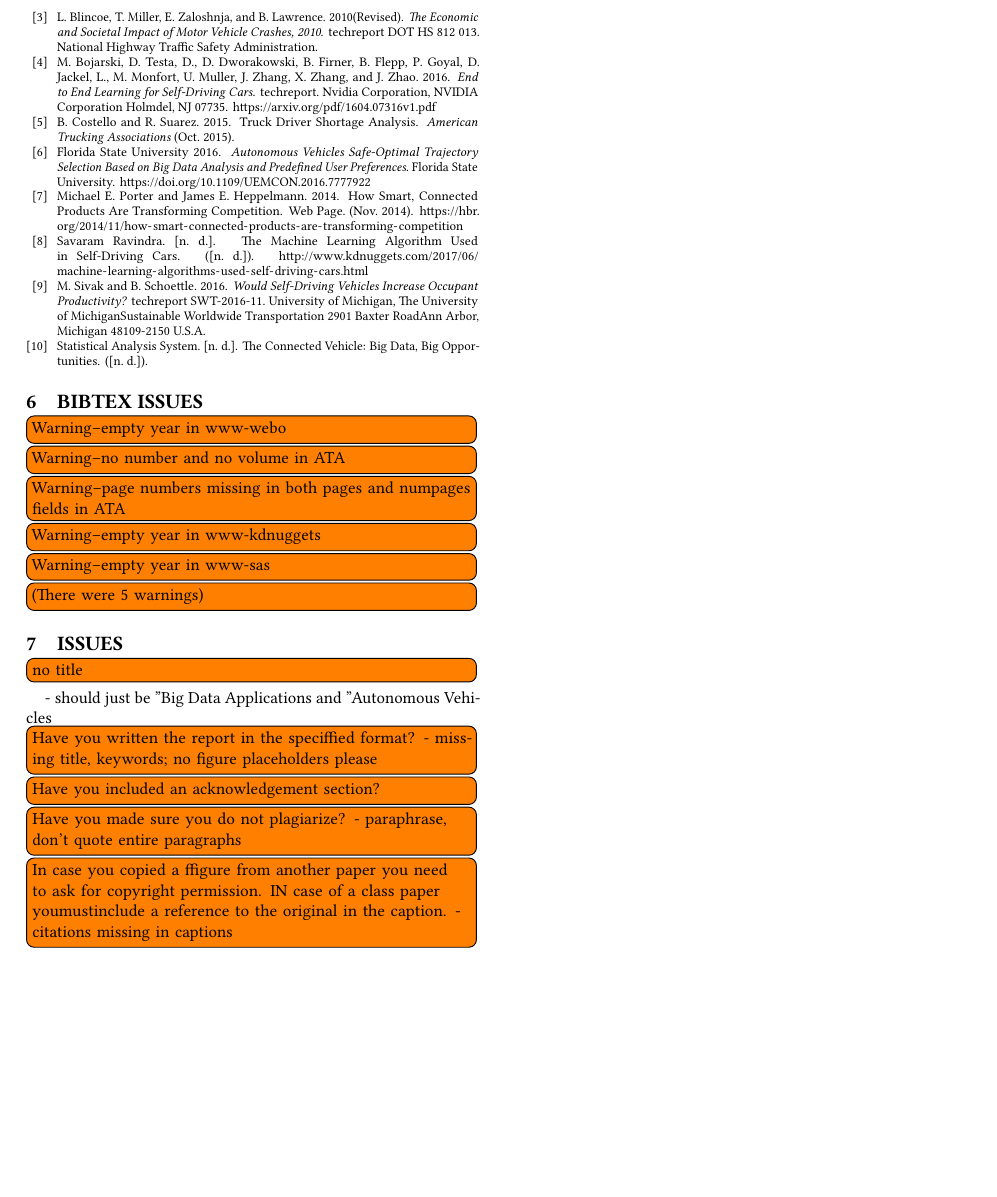
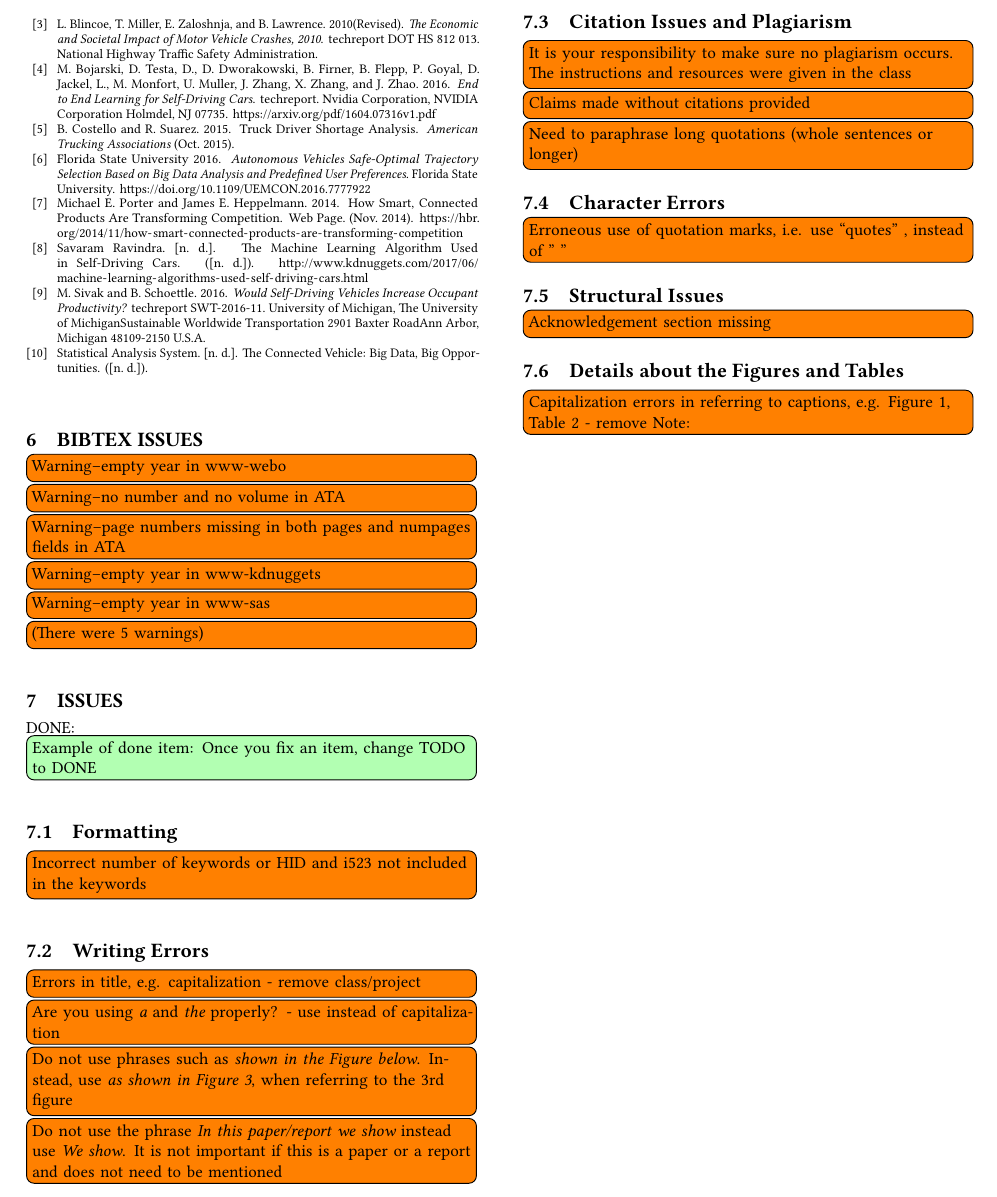
Before and after one commit to bigdata-i523/hid343, a LaTeX paper (paper1/review.tex, which reads paper1/bibtex-error.tex, paper1/issues.tex): part of page 3 of 12, cut so that both start at the same text. The pictures show the PDF file paper1/review.pdf that the author committed with the source.

Commit message:
paper 1 re-reviewed by Juliette Zerick (please ignore previous review)

```diff
--- /dev/null
+++ b/paper1/bibtex-error.tex
@@ -0,0 +1 @@
+\section{Bibtex Issues}
--- a/paper1/issues.tex
+++ b/paper1/issues.tex
@@ -1,7 +1,32 @@
 \section{Issues}
 
-\TODO{no title} - should just be "Big Data Applications and "Autonomous Vehicles
-\TODO{Have you written the report in the speciﬁed format? - missing title, keywords}
-\TODO{Have you included an acknowledgement section?}
-\TODO{Have you made sure you do not plagiarize? - paraphrase, don't quote entire paragraphs}
-\TODO{In case you copied a ﬁgure from another paper you need to ask for copyright permission. IN case of a class paper youmustinclude a reference to the original in the caption. - citations missing in captions}
+\DONE{Example of done item: Once you fix an item, change TODO to DONE}
+
+\subsection{Formatting}
+
+    \TODO{Incorrect number of keywords or HID and i523 not included in the keywords}
+
+\subsection{Writing Errors}
+
+    \TODO{Errors in title, e.g. capitalization - remove class/project}
+    \TODO{Are you using {\em a} and {\em the} properly? - use instead of capitalization}
+    \TODO{Do not use phrases such as {\em shown in the Figure below}. Instead, use {\em as shown in Figure 3}, when referring to the 3rd figure}
+    \TODO{Do not use the phrase {\em In this paper/report we show} instead use {\em We show}. It is not important if this is a paper or a report and does not need to be mentioned}
+
+\subsection{Citation Issues and Plagiarism}
+
+    \TODO{It is your responsibility to make sure no plagiarism occurs. The instructions and resources were given in the class}
+    \TODO{Claims made without citations provided}
+    \TODO{Need to paraphrase long quotations (whole sentences or longer)}
+
+\subsection{Character Errors}
+
+    \TODO{Erroneous use of quotation marks, i.e. use ``quotes'' , instead of " "}
+
+\subsection{Structural Issues}
+
+    \TODO{Acknowledgement section missing}
+
+\subsection{Details about the Figures and Tables}
+
+    \TODO{Capitalization errors in referring to captions, e.g. Figure 1, Table 2 - remove Note:}
```
Also changed, not shown: paper1/review.pdf, paper1/bibtex-error.tex (6 more changed lines).
